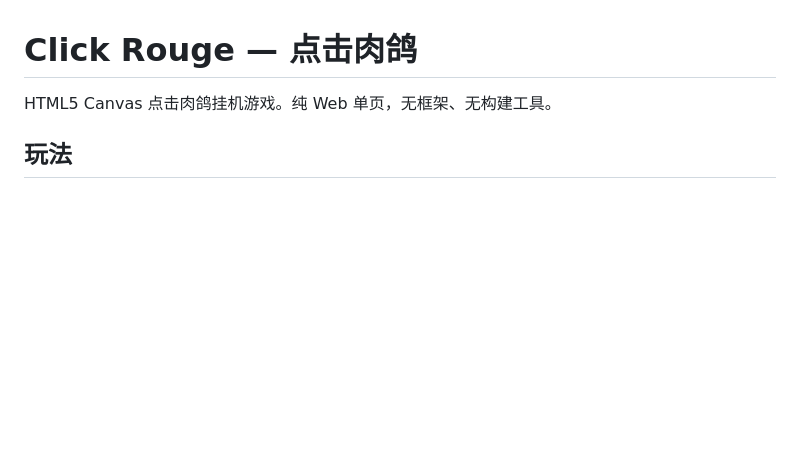
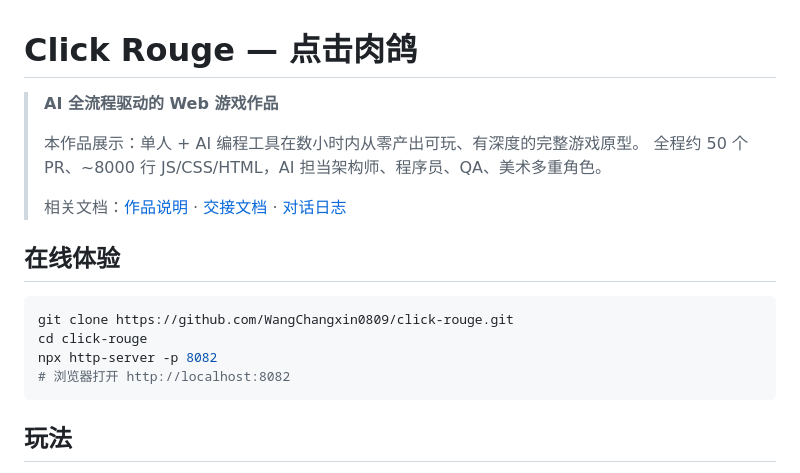
Before and after one commit to WangChangxin0809/click-rouge, a Markdown page: README.md, the part around the change. Rendered like a GitHub page; blank space fills up the shorter version.

Commit message:
docs: full conversation log from PR #1, README reframed as showcase project

````diff
--- a/README.md
+++ b/README.md
@@ -1,6 +1,20 @@
 # Click Rouge — 点击肉鸽
 
-HTML5 Canvas 点击肉鸽挂机游戏。纯 Web 单页，无框架、无构建工具。
+> **AI 全流程驱动的 Web 游戏作品**
+>
+> 本作品展示：单人 + AI 编程工具在数小时内从零产出可玩、有深度的完整游戏原型。
+> 全程约 50 个 PR、~8000 行 JS/CSS/HTML，AI 担当架构师、程序员、QA、美术多重角色。
+>
+> 相关文档：[作品说明](SUBMISSION.md) · [交接文档](HANDOFF.md) · [对话日志](CONVERSATION_LOG.md)
+
+## 在线体验
+
+```bash
+git clone https://github.com/WangChangxin0809/click-rouge.git
+cd click-rouge
+npx http-server -p 8082
+# 浏览器打开 http://localhost:8082
+```
 
 ## 玩法
 
````
Also changed, not shown: CONVERSATION_LOG.md (+104 -55 lines).
